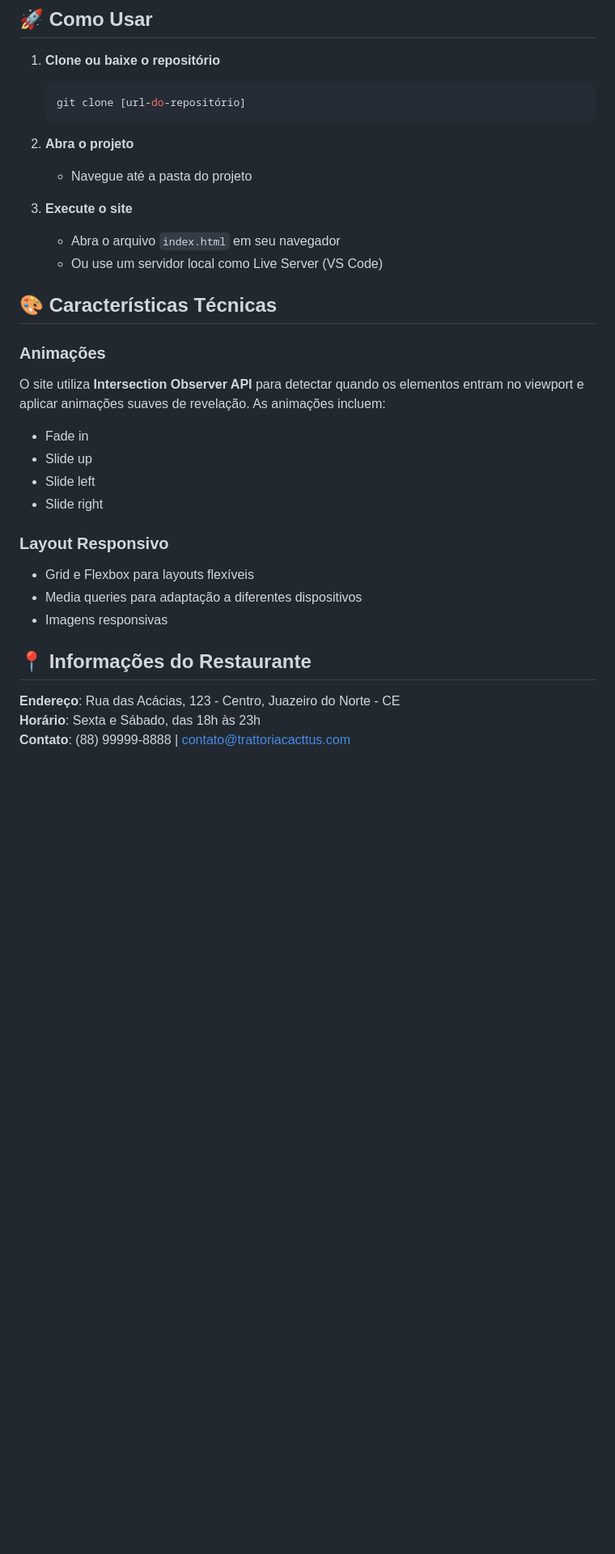
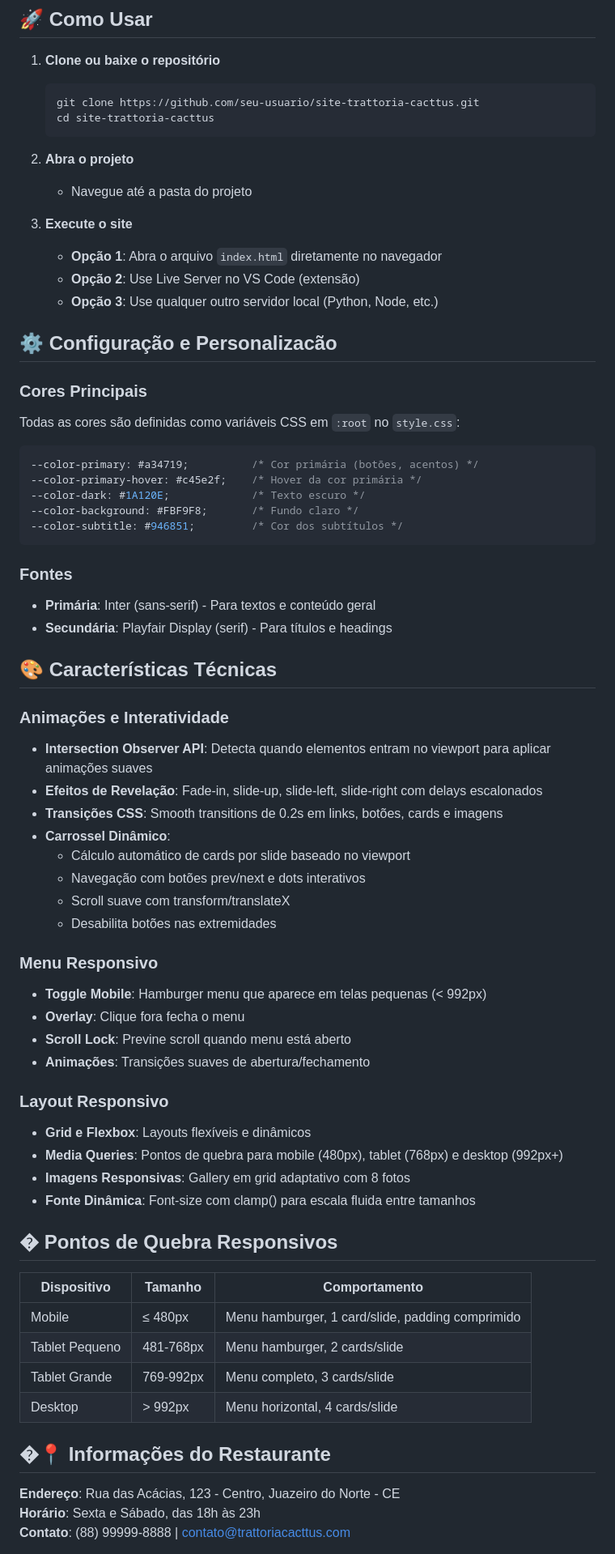
Before and after one commit to felipeoliveiracode/site-trattoria-cacttus, a Markdown page: README.md, the part around one of its changes. Shown at 81% size. Rendered like a GitHub page; blank space fills up the shorter version.

````diff
--- a/README.md
+++ b/README.md
@@ -55,31 +61,68 @@ site-trattoria-cacttus/
 
 1. **Clone ou baixe o repositório**
    ```bash
-   git clone [url-do-repositório]
+   git clone https://github.com/seu-usuario/site-trattoria-cacttus.git
+   cd site-trattoria-cacttus
    ```
 
 2. **Abra o projeto**
    - Navegue até a pasta do projeto
 
 3. **Execute o site**
-   - Abra o arquivo `index.html` em seu navegador
-   - Ou use um servidor local como Live Server (VS Code)
+   - **Opção 1**: Abra o arquivo `index.html` diretamente no navegador
+   - **Opção 2**: Use Live Server no VS Code (extensão)
+   - **Opção 3**: Use qualquer outro servidor local (Python, Node, etc.)
+
+## ⚙️ Configuração e Personalizacão
+
+### Cores Principais
+Todas as cores são definidas como variáveis CSS em `:root` no `style.css`:
+```css
+--color-primary: #a34719;          /* Cor primária (botões, acentos) */
+--color-primary-hover: #c45e2f;    /* Hover da cor primária */
+--color-dark: #1A120E;             /* Texto escuro */
+--color-background: #FBF9F8;       /* Fundo claro */
+--color-subtitle: #946851;         /* Cor dos subtítulos */
+```
+
+### Fontes
+- **Primária**: Inter (sans-serif) - Para textos e conteúdo geral
+- **Secundária**: Playfair Display (serif) - Para títulos e headings
 
 ## 🎨 Características Técnicas
 
-### Animações
-O site utiliza **Intersection Observer API** para detectar quando os elementos entram no viewport e aplicar animações suaves de revelação. As animações incluem:
-- Fade in
-- Slide up
-- Slide left
-- Slide right
+### Animações e Interatividade
+- **Intersection Observer API**: Detecta quando elementos entram no viewport para aplicar animações suaves
+- **Efeitos de Revelação**: Fade-in, slide-up, slide-left, slide-right com delays escalonados
+- **Transições CSS**: Smooth transitions de 0.2s em links, botões, cards e imagens
+- **Carrossel Dinâmico**:
+  - Cálculo automático de cards por slide baseado no viewport
+  - Navegação com botões prev/next e dots interativos
+  - Scroll suave com transform/translateX
+  - Desabilita botões nas extremidades
+
+### Menu Responsivo
+- **Toggle Mobile**: Hamburger menu que aparece em telas pequenas (< 992px)
+- **Overlay**: Clique fora fecha o menu
+- **Scroll Lock**: Previne scroll quando menu está aberto
+- **Animações**: Transições suaves de abertura/fechamento
 
 ### Layout Responsivo
-- Grid e Flexbox para layouts flexíveis
-- Media queries para adaptação a diferentes dispositivos
-- Imagens responsivas
+- **Grid e Flexbox**: Layouts flexíveis e dinâmicos
+- **Media Queries**: Pontos de quebra para mobile (480px), tablet (768px) e desktop (992px+)
+- **Imagens Responsivas**: Gallery em grid adaptativo com 8 fotos
+- **Fonte Dinâmica**: Font-size com clamp() para escala fluida entre tamanhos
 
-## 📍 Informações do Restaurante
+## � Pontos de Quebra Responsivos
+
+| Dispositivo | Tamanho | Comportamento |
+|------------|---------|---------------|
+| Mobile | ≤ 480px | Menu hamburger, 1 card/slide, padding comprimido |
+| Tablet Pequeno | 481-768px | Menu hamburger, 2 cards/slide |
+| Tablet Grande | 769-992px | Menu completo, 3 cards/slide |
+| Desktop | > 992px | Menu horizontal, 4 cards/slide |
+
+## �📍 Informações do Restaurante
 
 **Endereço**: Rua das Acácias, 123 - Centro, Juazeiro do Norte - CE
 **Horário**: Sexta e Sábado, das 18h às 23h
````
Also changed, not shown: other parts of README.md (+86 -21 lines).
